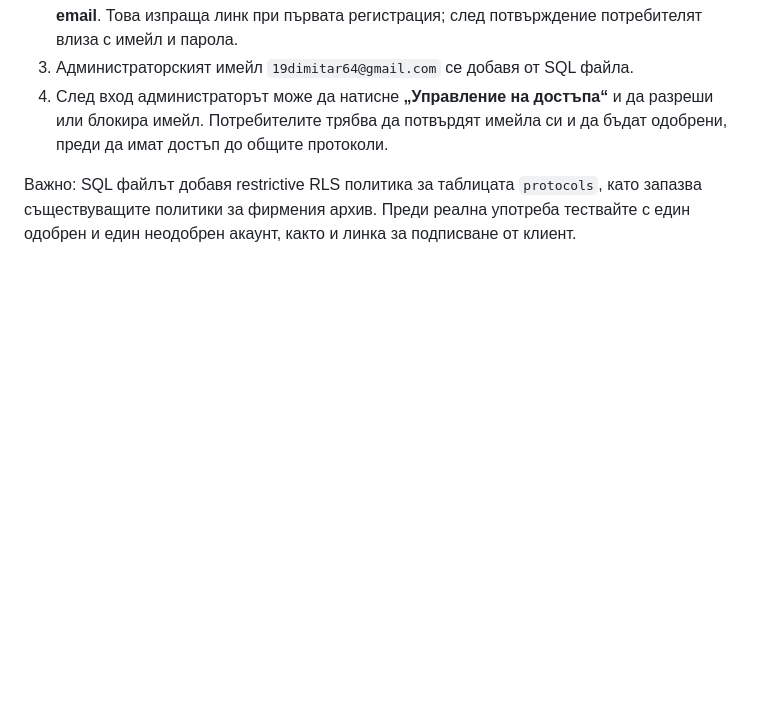
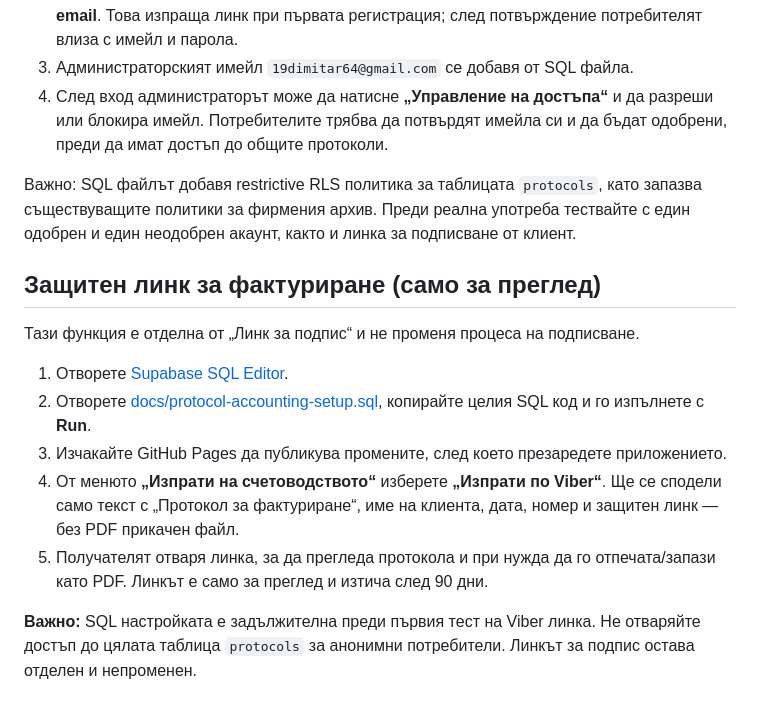
Before and after one commit to dimitar0811/gazovi-protokoli, a Markdown page: README.md, the part around the change. GitHub-like rendering; blank space fills up the shorter version.

Commit message:
Document secure read-only accounting links setup

```diff
--- a/README.md
+++ b/README.md
@@ -105,3 +105,16 @@
 4. След вход администраторът може да натисне **„Управление на достъпа“** и да разреши или блокира имейл. Потребителите трябва да потвърдят имейла си и да бъдат одобрени, преди да имат достъп до общите протоколи.
 
 Важно: SQL файлът добавя restrictive RLS политика за таблицата `protocols`, като запазва съществуващите политики за фирмения архив. Преди реална употреба тествайте с един одобрен и един неодобрен акаунт, както и линка за подписване от клиент.
+
+
+## Защитен линк за фактуриране (само за преглед)
+
+Тази функция е отделна от „Линк за подпис“ и не променя процеса на подписване.
+
+1. Отворете [Supabase SQL Editor](https://supabase.com/dashboard/project/dryzqeychhxquhmieeuu/sql/new).
+2. Отворете [docs/protocol-accounting-setup.sql](https://github.com/dimitar0811/gazovi-protokoli/blob/main/docs/protocol-accounting-setup.sql), копирайте целия SQL код и го изпълнете с **Run**.
+3. Изчакайте GitHub Pages да публикува промените, след което презаредете приложението.
+4. От менюто **„Изпрати на счетоводството“** изберете **„Изпрати по Viber“**. Ще се сподели само текст с „Протокол за фактуриране“, име на клиента, дата, номер и защитен линк — без PDF прикачен файл.
+5. Получателят отваря линка, за да прегледа протокола и при нужда да го отпечата/запази като PDF. Линкът е само за преглед и изтича след 90 дни.
+
+**Важно:** SQL настройката е задължителна преди първия тест на Viber линка. Не отваряйте достъп до цялата таблица `protocols` за анонимни потребители. Линкът за подпис остава отделен и непроменен.
```
